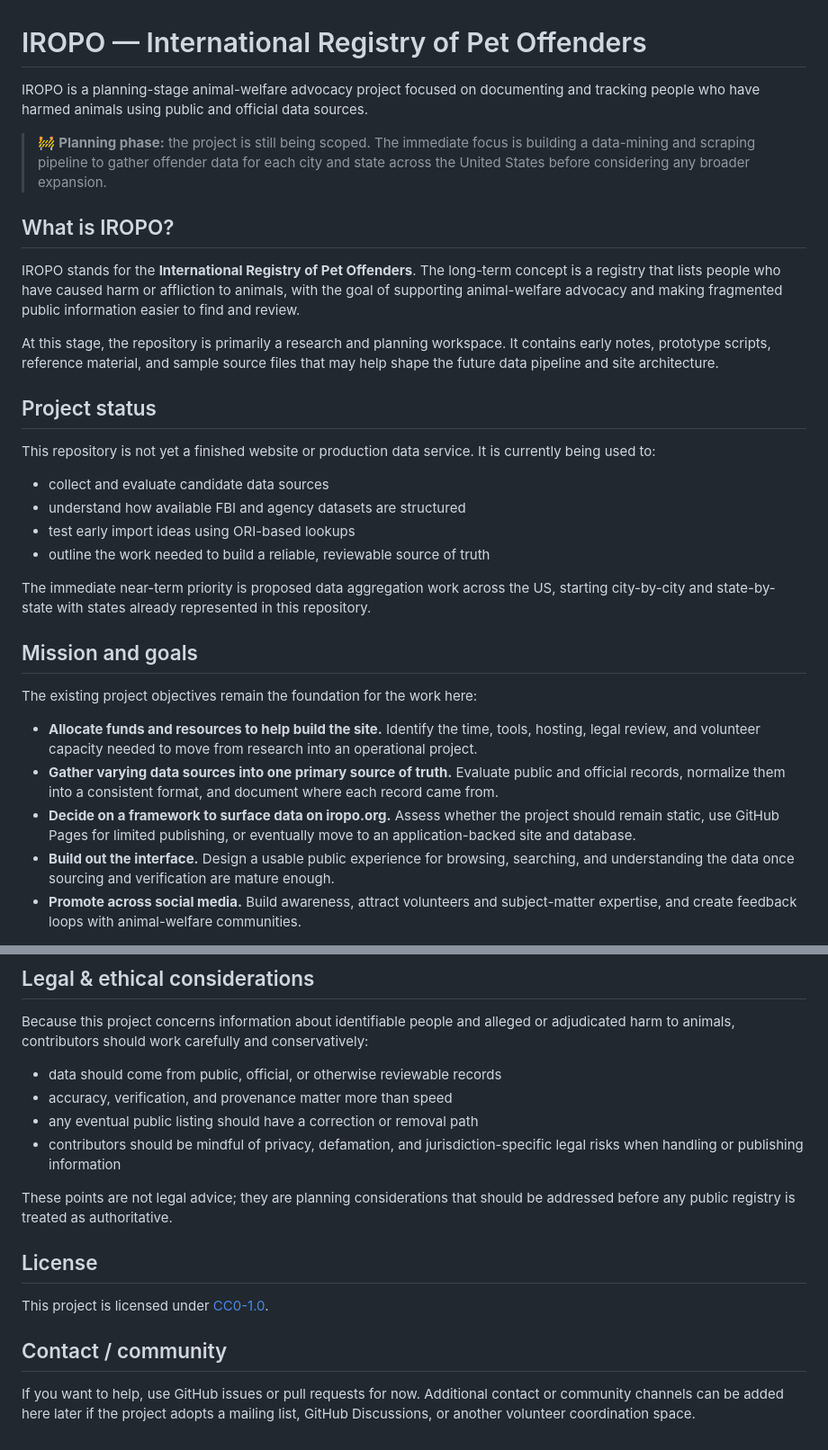
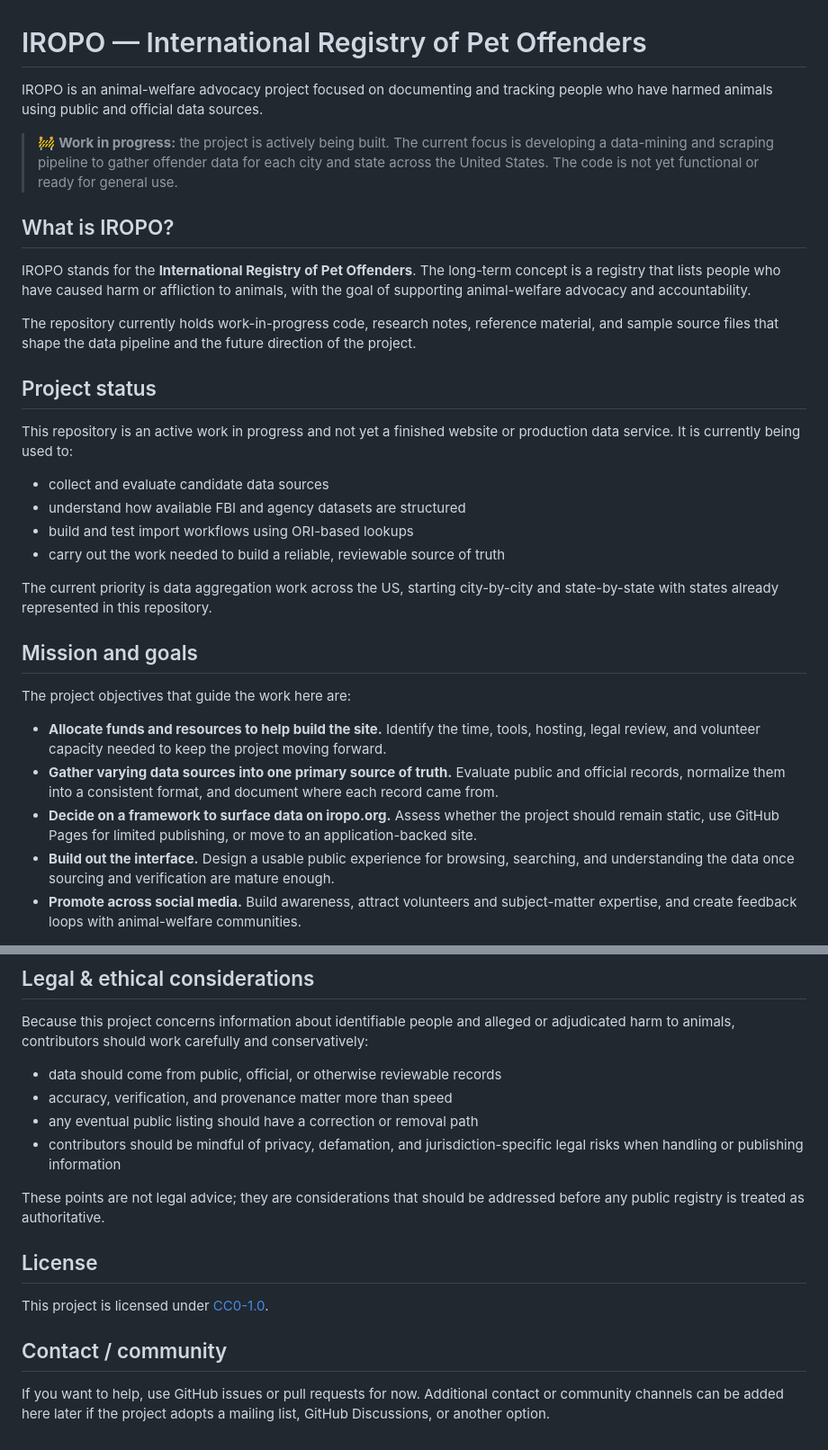
Before and after one commit to the-robots/iropo.org, a Markdown page: README.md, 2 parts joined by grey strips. Shown at 90% size. GitHub-like rendering.

```diff
--- a/README.md
+++ b/README.md
@@ -1,33 +1,33 @@
 # IROPO — International Registry of Pet Offenders
 
-IROPO is a planning-stage animal-welfare advocacy project focused on documenting and tracking people who have harmed animals using public and official data sources.
+IROPO is an animal-welfare advocacy project focused on documenting and tracking people who have harmed animals using public and official data sources.
 
-> 🚧 **Planning phase:** the project is still being scoped. The immediate focus is building a data-mining and scraping pipeline to gather offender data for each city and state across the United States before considering any broader expansion.
+> 🚧 **Work in progress:** the project is actively being built. The current focus is developing a data-mining and scraping pipeline to gather offender data for each city and state across the United States. The code is not yet functional or ready for general use.
 
 ## What is IROPO?
 
-IROPO stands for the **International Registry of Pet Offenders**. The long-term concept is a registry that lists people who have caused harm or affliction to animals, with the goal of supporting animal-welfare advocacy and making fragmented public information easier to find and review.
+IROPO stands for the **International Registry of Pet Offenders**. The long-term concept is a registry that lists people who have caused harm or affliction to animals, with the goal of supporting animal-welfare advocacy and accountability.
 
-At this stage, the repository is primarily a research and planning workspace. It contains early notes, prototype scripts, reference material, and sample source files that may help shape the future data pipeline and site architecture.
+The repository currently holds work-in-progress code, research notes, reference material, and sample source files that shape the data pipeline and the future direction of the project.
 
 ## Project status
 
-This repository is not yet a finished website or production data service. It is currently being used to:
+This repository is an active work in progress and not yet a finished website or production data service. It is currently being used to:
 
 - collect and evaluate candidate data sources
 - understand how available FBI and agency datasets are structured
-- test early import ideas using ORI-based lookups
-- outline the work needed to build a reliable, reviewable source of truth
+- build and test import workflows using ORI-based lookups
+- carry out the work needed to build a reliable, reviewable source of truth
 
-The immediate near-term priority is proposed data aggregation work across the US, starting city-by-city and state-by-state with states already represented in this repository.
+The current priority is data aggregation work across the US, starting city-by-city and state-by-state with states already represented in this repository.
 
 ## Mission and goals
 
-The existing project objectives remain the foundation for the work here:
+The project objectives that guide the work here are:
 
-- **Allocate funds and resources to help build the site.** Identify the time, tools, hosting, legal review, and volunteer capacity needed to move from research into an operational project.
+- **Allocate funds and resources to help build the site.** Identify the time, tools, hosting, legal review, and volunteer capacity needed to keep the project moving forward.
 - **Gather varying data sources into one primary source of truth.** Evaluate public and official records, normalize them into a consistent format, and document where each record came from.
-- **Decide on a framework to surface data on iropo.org.** Assess whether the project should remain static, use GitHub Pages for limited publishing, or eventually move to an application-backed site and database.
+- **Decide on a framework to surface data on iropo.org.** Assess whether the project should remain static, use GitHub Pages for limited publishing, or move to an application-backed site.
 - **Build out the interface.** Design a usable public experience for browsing, searching, and understanding the data once sourcing and verification are mature enough.
 - **Promote across social media.** Build awareness, attract volunteers and subject-matter expertise, and create feedback loops with animal-welfare communities.
 
@@ -172,7 +182,7 @@ Because this project concerns information about identifiable people and alleged
 - any eventual public listing should have a correction or removal path
 - contributors should be mindful of privacy, defamation, and jurisdiction-specific legal risks when handling or publishing information
 
-These points are not legal advice; they are planning considerations that should be addressed before any public registry is treated as authoritative.
+These points are not legal advice; they are considerations that should be addressed before any public registry is treated as authoritative.
 
 ## License
 
@@ -180,4 +190,4 @@ This project is licensed under [CC0-1.0](LICENSE).
 
 ## Contact / community
 
-If you want to help, use GitHub issues or pull requests for now. Additional contact or community channels can be added here later if the project adopts a mailing list, GitHub Discussions, or another volunteer coordination space.
+If you want to help, use GitHub issues or pull requests for now. Additional contact or community channels can be added here later if the project adopts a mailing list, GitHub Discussions, or another option.
```
Also changed, not shown: other parts of README.md (+70 -60 lines).
